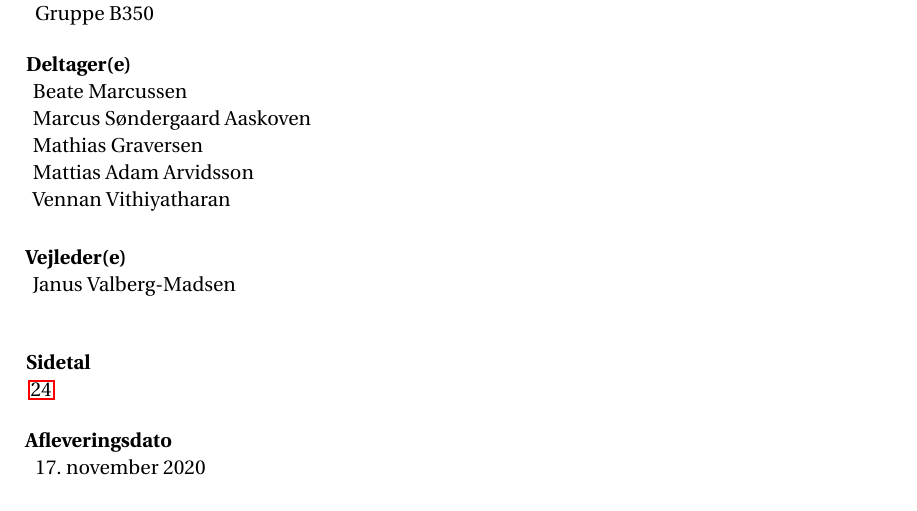
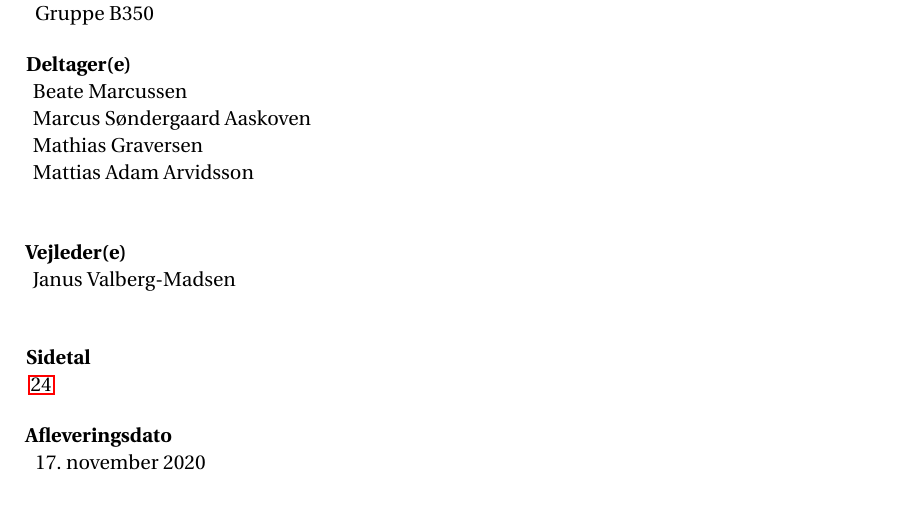
Before and after one commit to Mattiasaa/P1-projekt, a LaTeX thesis (master.tex): part of page 3 of 29, cut so that both start at the same text. Compiled offline with pdfLaTeX.

Commit message:
fjernet Vennan :(

```diff
--- a/master.tex
+++ b/master.tex
@@ -21,7 +21,6 @@
   Marcus Søndergaard Aaskoven\\
   Mathias Graversen\\
   Mattias Adam Arvidsson\\
-  Vennan Vithiyatharan
   % ...
 }
 \def \projectsupervisors {
```
